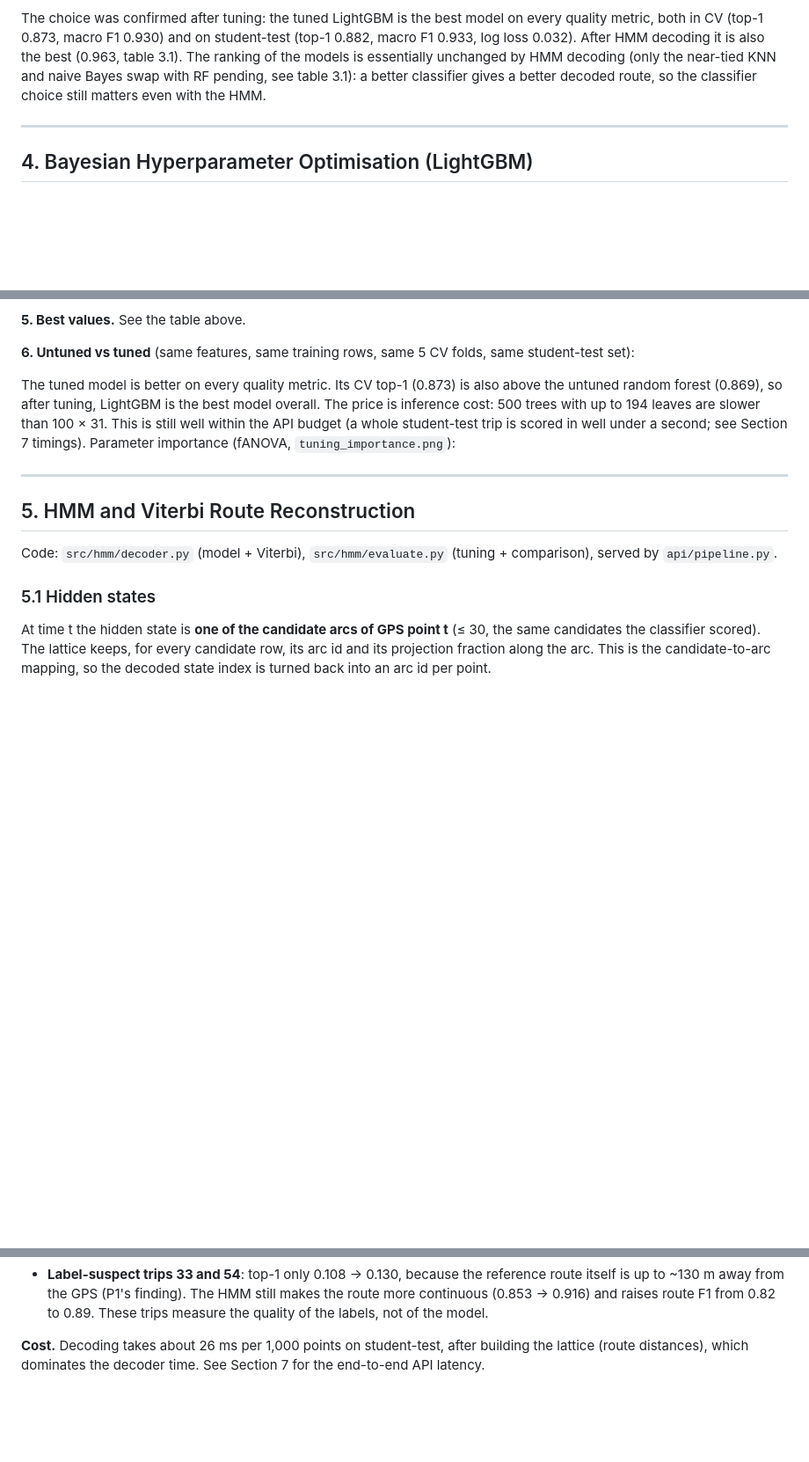
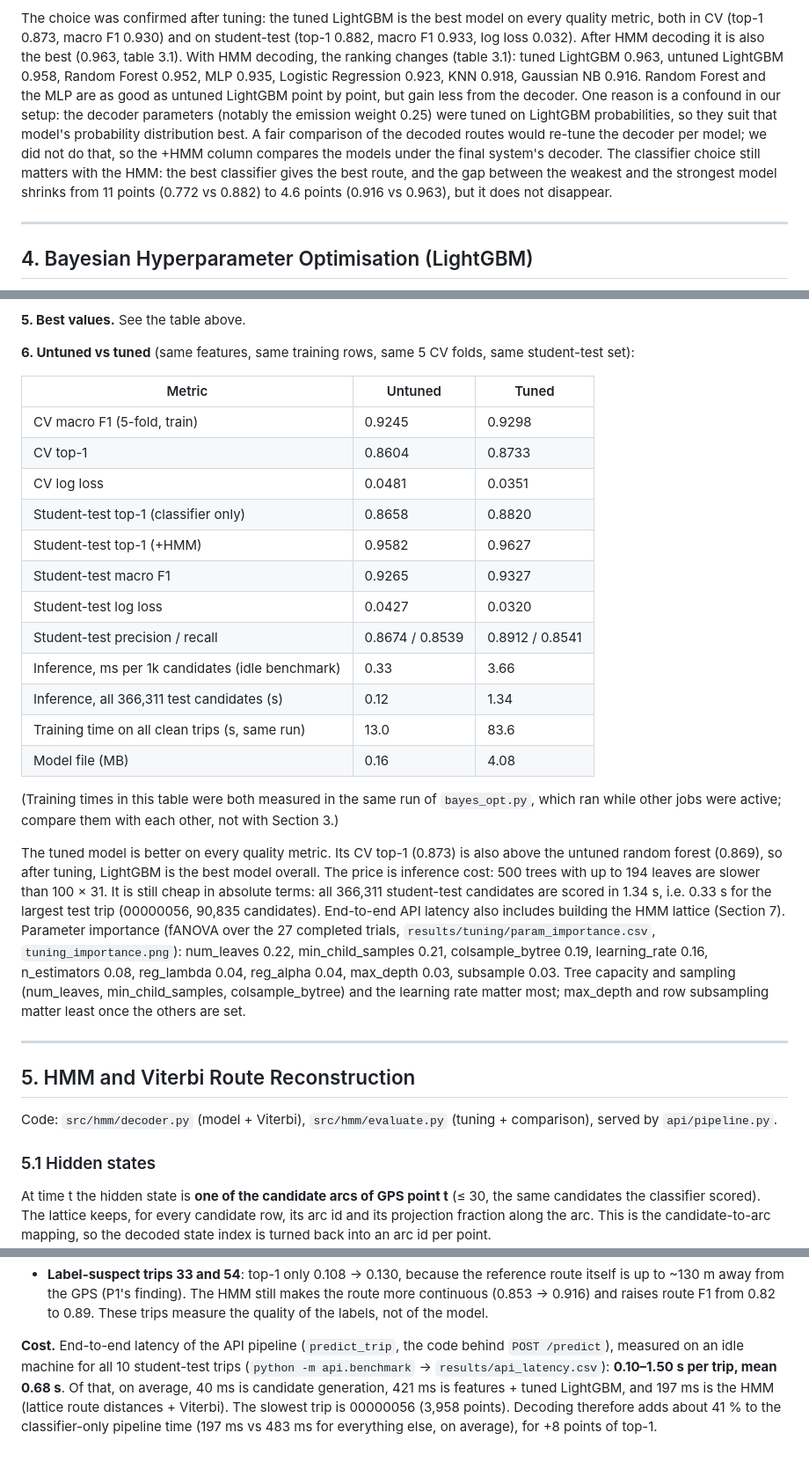
Before and after one commit to Samhithakanth/ML_HACKATHON, a Markdown page: report/REPORT_SECTIONS_3_4_5.md, 3 parts joined by grey strips. Shown at 88% size. Rendered like a GitHub page; blank space fills up the shorter version.

```diff
--- a/report/REPORT_SECTIONS_3_4_5.md
+++ b/report/REPORT_SECTIONS_3_4_5.md
@@ -160,7 +174,13 @@ CV alone does not separate RF, LightGBM and MLP. We chose **LightGBM for Bayesia
 
 The choice was confirmed after tuning: the tuned LightGBM is the best model on every quality metric, both in CV (top-1 0.873, macro F1 0.930)
 and on student-test (top-1 0.882, macro F1 0.933, log loss 0.032). After HMM decoding it is also the best (0.963, table 3.1).
-The ranking of the models is essentially unchanged by HMM decoding (only the near-tied KNN and naive Bayes swap with RF pending, see table 3.1): a better classifier gives a better decoded route, so the classifier choice still matters even with the HMM.
+With HMM decoding, the ranking changes (table 3.1): tuned LightGBM 0.963, untuned LightGBM 0.958, Random Forest 0.952,
+MLP 0.935, Logistic Regression 0.923, KNN 0.918, Gaussian NB 0.916. Random Forest and the MLP are as good as untuned
+LightGBM point by point, but gain less from the decoder. One reason is a confound in our setup: the decoder parameters (notably the
+emission weight 0.25) were tuned on LightGBM probabilities, so they suit that model's probability distribution best. A fair comparison of
+the decoded routes would re-tune the decoder per model; we did not do that, so the +HMM column compares the models under the final system's decoder.
+The classifier choice still matters with the HMM: the best classifier gives the best route, and the gap between the weakest and the strongest
+model shrinks from 11 points (0.772 vs 0.882) to 4.6 points (0.916 vs 0.963), but it does not disappear.
 
 ---
 
@@ -204,12 +224,28 @@ the "untuned" starting point would have been worse than the real default.
 
 **6. Untuned vs tuned** (same features, same training rows, same 5 CV folds, same student-test set):
 
-<!-- TUNING_TABLE -->
+| Metric | Untuned | Tuned |
+|---|---|---|
+| CV macro F1 (5-fold, train) | 0.9245 | 0.9298 |
+| CV top-1 | 0.8604 | 0.8733 |
+| CV log loss | 0.0481 | 0.0351 |
+| Student-test top-1 (classifier only) | 0.8658 | 0.8820 |
+| Student-test top-1 (+HMM) | 0.9582 | 0.9627 |
+| Student-test macro F1 | 0.9265 | 0.9327 |
+| Student-test log loss | 0.0427 | 0.0320 |
+| Student-test precision / recall | 0.8674 / 0.8539 | 0.8912 / 0.8541 |
+| Inference, ms per 1k candidates (idle benchmark) | 0.33 | 3.66 |
+| Inference, all 366,311 test candidates (s) | 0.12 | 1.34 |
+| Training time on all clean trips (s, same run) | 13.0 | 83.6 |
+| Model file (MB) | 0.16 | 4.08 |
+
+(Training times in this table were both measured in the same run of `bayes_opt.py`, which ran while other jobs were active; compare them with each other, not with Section 3.)
 
 The tuned model is better on every quality metric. Its CV top-1 (0.873) is also above the untuned random forest (0.869), so after tuning,
 LightGBM is the best model overall. The price is inference cost: 500 trees with up to 194 leaves are slower than 100 × 31.
-This is still well within the API budget (a whole student-test trip is scored in well under a second; see Section 7 timings).
-Parameter importance (fANOVA, `tuning_importance.png`): <!-- IMPORTANCE -->
+It is still cheap in absolute terms: all 366,311 student-test candidates are scored in 1.34 s, i.e. 0.33 s for the largest test
+trip (00000056, 90,835 candidates). End-to-end API latency also includes building the HMM lattice (Section 7).
+Parameter importance (fANOVA over the 27 completed trials, `results/tuning/param_importance.csv`, `tuning_importance.png`): num_leaves 0.22, min_child_samples 0.21, colsample_bytree 0.19, learning_rate 0.16, n_estimators 0.08, reg_lambda 0.04, reg_alpha 0.04, max_depth 0.03, subsample 0.03. Tree capacity and sampling (num_leaves, min_child_samples, colsample_bytree) and the learning rate matter most; max_depth and row subsampling matter least once the others are set.
 
 ---
 
@@ -326,5 +362,7 @@ projection distance is almost the same on both arcs.
   The HMM still makes the route more continuous (0.853 → 0.916) and raises route F1 from 0.82 to 0.89. These trips measure
   the quality of the labels, not of the model.
 
-**Cost.** Decoding takes about 26 ms per 1,000 points on student-test, after building the lattice (route distances), which dominates
-the decoder time. See Section 7 for the end-to-end API latency.
+**Cost.** End-to-end latency of the API pipeline (`predict_trip`, the code behind `POST /predict`), measured on an idle machine for all
+10 student-test trips (`python -m api.benchmark` → `results/api_latency.csv`): **0.10–1.50 s per trip, mean 0.68 s**. Of that, on average,
+40 ms is candidate generation, 421 ms is features + tuned LightGBM, and 197 ms is the HMM (lattice route distances + Viterbi). The slowest trip
+is 00000056 (3,958 points). Decoding therefore adds about 41 % to the classifier-only pipeline time (197 ms vs 483 ms for everything else, on average), for +8 points of top-1.
```
Also changed, not shown: other parts of report/REPORT_SECTIONS_3_4_5.md (+20 -6 lines), README.md (+13 -3 lines), results/figures/models_comparison.png, results/figures/models_confusion_matrices.png, results/figures/models_train_cv_test.png, 8 other files.
